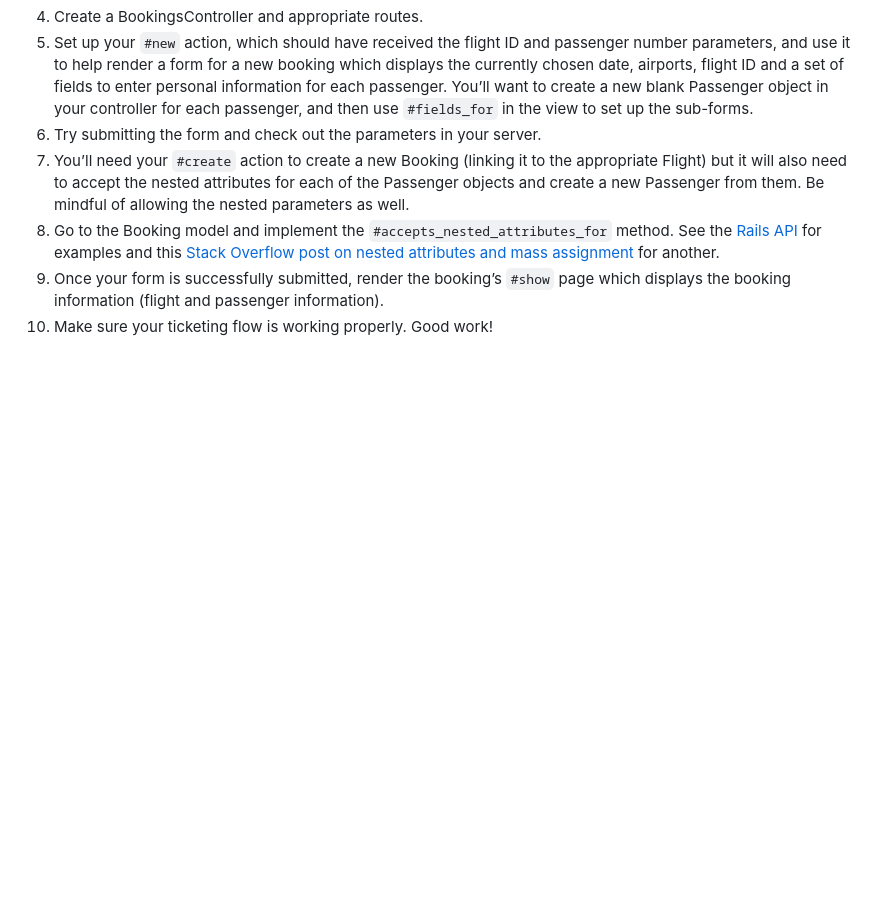
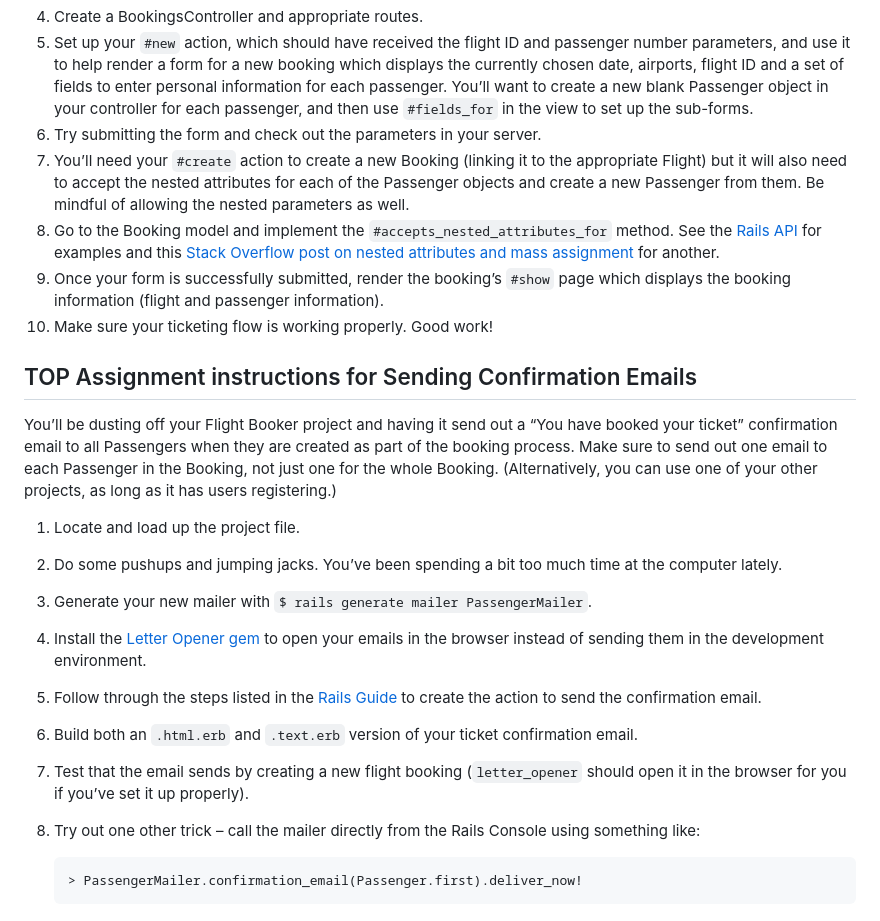
Before and after one commit to bellitabellota/TOP-Rails-Flight-Booker, a Markdown page: README.md, the part around the change. Drawn GitHub-style; blank space fills up the shorter version.

Commit message:
Update README.md to add assignment instructions for sending email confirmation

````diff
--- a/README.md
+++ b/README.md
@@ -71,3 +71,21 @@ Once the user has submitted their chosen flight, it’s time to take their booki
 8. Go to the Booking model and implement the `#accepts_nested_attributes_for` method. See the [Rails API](http://api.rubyonrails.org/classes/ActiveRecord/NestedAttributes/ClassMethods.html) for examples and this [Stack Overflow post on nested attributes and mass assignment](http://stackoverflow.com/questions/18540679/rails-4-accepts-nested-attributes-for-and-mass-assignment) for another.
 9. Once your form is successfully submitted, render the booking’s `#show` page which displays the booking information (flight and passenger information).
 10. Make sure your ticketing flow is working properly. Good work!
+
+
+## TOP Assignment instructions for Sending Confirmation Emails
+
+You’ll be dusting off your Flight Booker project and having it send out a “You have booked your ticket” confirmation email to all Passengers when they are created as part of the booking process. Make sure to send out one email to each Passenger in the Booking, not just one for the whole Booking. (Alternatively, you can use one of your other projects, as long as it has users registering.)
+
+1. Locate and load up the project file.
+2. Do some pushups and jumping jacks. You’ve been spending a bit too much time at the computer lately.
+3. Generate your new mailer with `$ rails generate mailer PassengerMailer`.
+4. Install the [Letter Opener gem](https://github.com/ryanb/letter_opener) to open your emails in the browser instead of sending them in the development environment.
+5. Follow through the steps listed in the [Rails Guide](http://guides.rubyonrails.org/action_mailer_basics.html) to create the action to send the confirmation email.
+6. Build both an `.html.erb` and `.text.erb` version of your ticket confirmation email.
+7. Test that the email sends by creating a new flight booking (`letter_opener` should open it in the browser for you if you’ve set it up properly).
+8. Try out one other trick – call the mailer directly from the Rails Console using something like:
+
+   ```
+   > PassengerMailer.confirmation_email(Passenger.first).deliver_now!
+   ```
````
